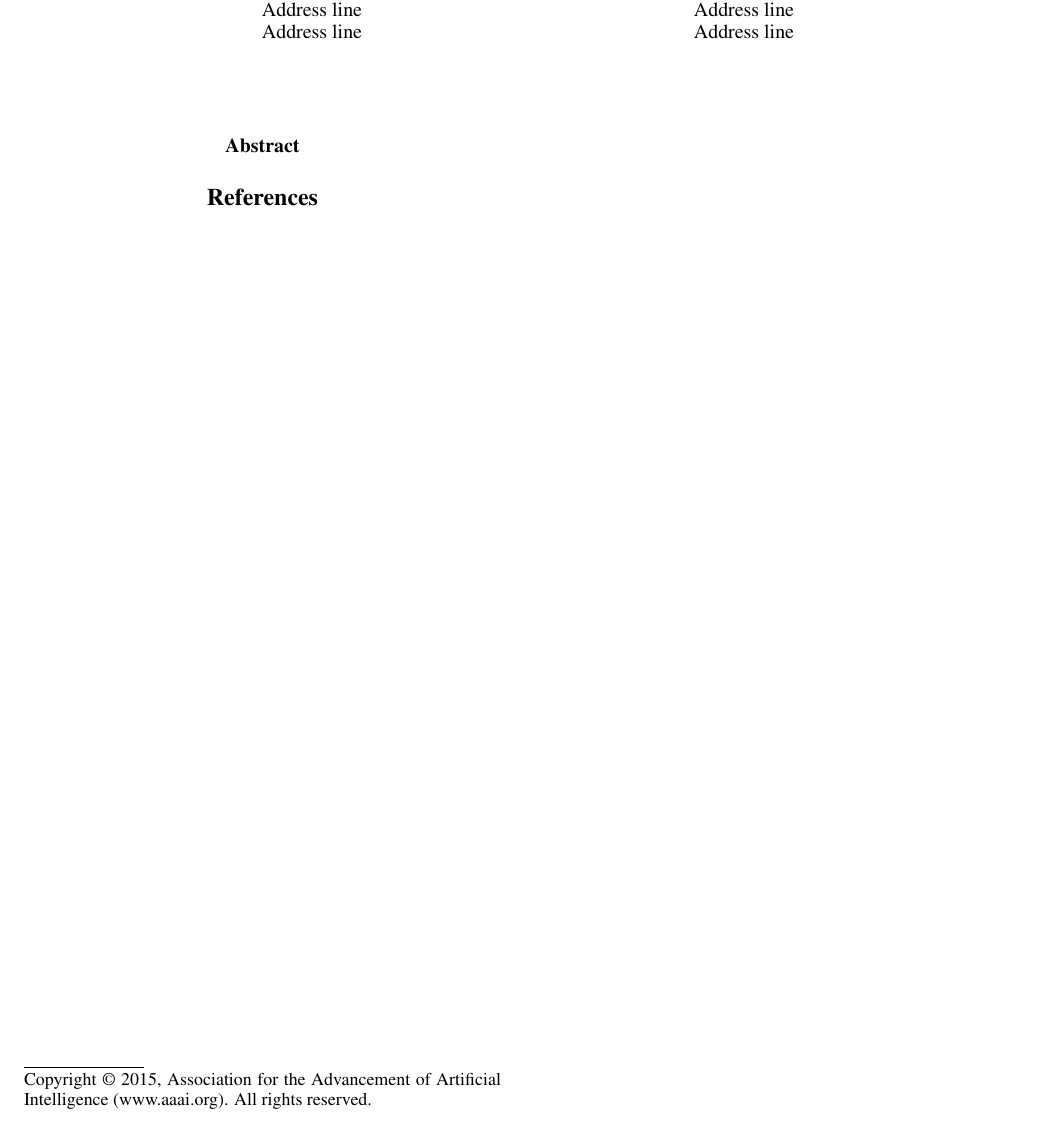
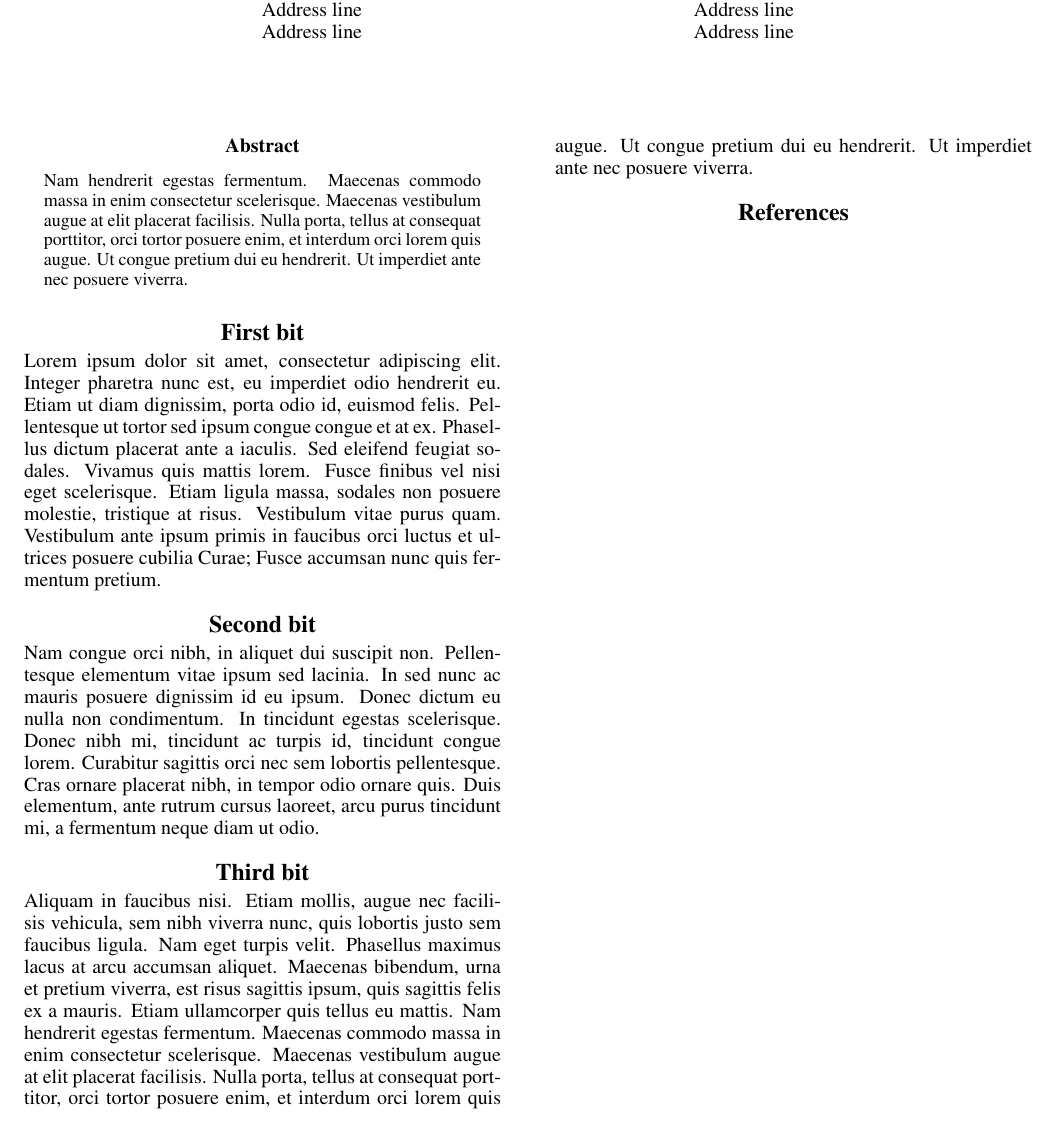
Before and after one commit to ischeinfeld/cs257project, a LaTeX paper (proposal/proposal.tex, which reads proposal/aaai.sty): part of the page, cut so that both start at the same text. Compiled offline with pdfLaTeX.

Commit message:
Added lorem ipsum

```diff
--- a/proposal/aaai.sty
+++ b/proposal/aaai.sty
@@ -134,7 +134,7 @@ All rights reserved.}
 \twocolumn[\@maketitle] \@thanks
 \endgroup
 % gf: Insert copyright slug unless turned off
-\if T\copyright@on\insert\footins{\noindent\footnotesize\copyright@text}\fi
+%\if T\copyright@on\insert\footins{\noindent\footnotesize\copyright@text}\fi
 % gf: And now back to your regular programming
 \setcounter{footnote}{0}
 \let\maketitle\relax \let\@maketitle\relax
--- a/proposal/proposal.tex
+++ b/proposal/proposal.tex
@@ -14,7 +14,23 @@
 Isaac Scheinfeld \\ Address line \\ Address line}
 \begin{document}
 \maketitle
-\abstract{}
+\begin{abstract}
+  Nam hendrerit egestas fermentum. Maecenas commodo massa in enim consectetur scelerisque. Maecenas vestibulum augue at elit placerat facilisis. Nulla porta, tellus at consequat porttitor, orci tortor posuere enim, et interdum orci lorem quis augue. Ut congue pretium dui eu hendrerit. Ut imperdiet ante nec posuere viverra.
+
+\end{abstract}
+
+\section{First bit}
+
+Lorem ipsum dolor sit amet, consectetur adipiscing elit. Integer pharetra nunc est, eu imperdiet odio hendrerit eu. Etiam ut diam dignissim, porta odio id, euismod felis. Pellentesque ut tortor sed ipsum congue congue et at ex. Phasellus dictum placerat ante a iaculis. Sed eleifend feugiat sodales. Vivamus quis mattis lorem. Fusce finibus vel nisi eget scelerisque. Etiam ligula massa, sodales non posuere molestie, tristique at risus. Vestibulum vitae purus quam. Vestibulum ante ipsum primis in faucibus orci luctus et ultrices posuere cubilia Curae; Fusce accumsan nunc quis fermentum pretium.
+
+\section{Second bit}
+
+Nam congue orci nibh, in aliquet dui suscipit non. Pellentesque elementum vitae ipsum sed lacinia. In sed nunc ac mauris posuere dignissim id eu ipsum. Donec dictum eu nulla non condimentum. In tincidunt egestas scelerisque. Donec nibh mi, tincidunt ac turpis id, tincidunt congue lorem. Curabitur sagittis orci nec sem lobortis pellentesque. Cras ornare placerat nibh, in tempor odio ornare quis. Duis elementum, ante rutrum cursus laoreet, arcu purus tincidunt mi, a fermentum neque diam ut odio.
+
+\section{Third bit}
+
+Aliquam in faucibus nisi. Etiam mollis, augue nec facilisis vehicula, sem nibh viverra nunc, quis lobortis justo sem faucibus ligula. Nam eget turpis velit. Phasellus maximus lacus at arcu accumsan aliquet. Maecenas bibendum, urna et pretium viverra, est risus sagittis ipsum, quis sagittis felis ex a mauris. Etiam ullamcorper quis tellus eu mattis. Nam hendrerit egestas fermentum. Maecenas commodo massa in enim consectetur scelerisque. Maecenas vestibulum augue at elit placerat facilisis. Nulla porta, tellus at consequat porttitor, orci tortor posuere enim, et interdum orci lorem quis augue. Ut congue pretium dui eu hendrerit. Ut imperdiet ante nec posuere viverra.
+
  \bibliography{Bibliography-File}
  \bibliographystyle{aaai}
  \end{document}
```
Also changed, not shown: proposal/proposal.pdf. Lines whose indentation alone changed are shown as unchanged.
